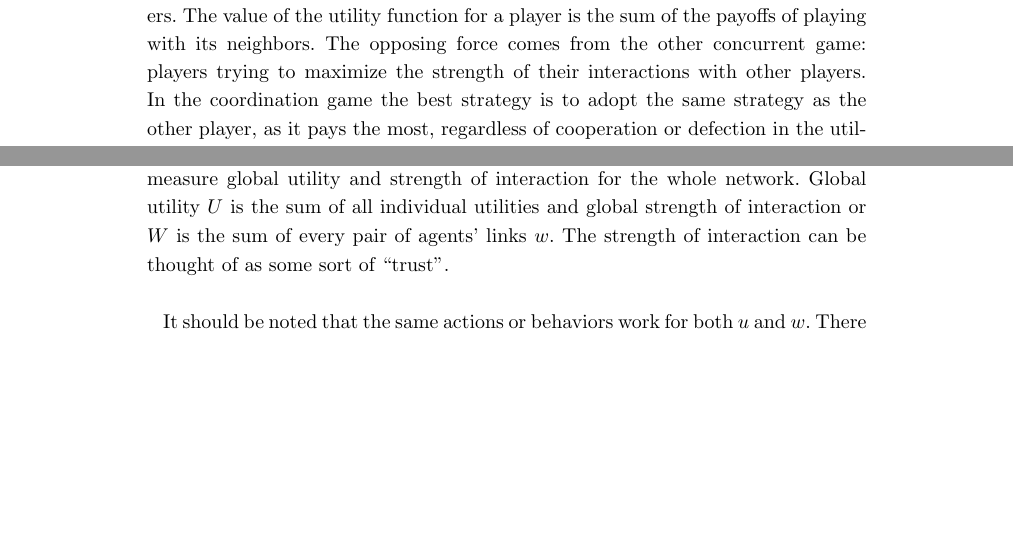
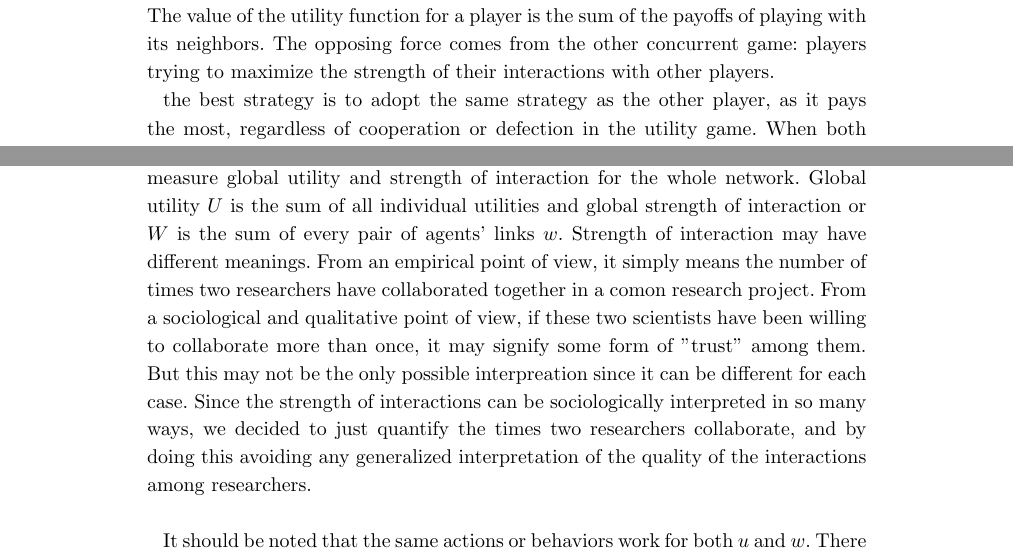
Before and after one commit to CA-Lab/biomedical-social-networks, a LaTeX document (casm.tex): two parts of pages 3 and 6 of 16 before the commit and two parts of pages 3 and 6 of 17 after it, joined at a grey line, cut so that both start at the same text, the shorter picture padded with empty space. Compiled offline with pdfLaTeX.

Commit message:
Comentario 1 revisor 3, integrado.

```diff
--- a/casm.tex
+++ b/casm.tex
@@ -357,7 +357,11 @@ In the context of our model, utility represents
   access to resources shared by others.
   The value of the utility function for a player is the sum of the payoffs of playing
   with its neighbors. The opposing force comes from the other concurrent game: players
-  trying to maximize the strength of their interactions with other players. In the coordination game
+  trying to maximize the strength of their interactions with other players.
+
+%%Strength of connection may have different meaning. From an empirical point of view, it simply means the number of times two researchers have collaborated together in a comon research project. From a sociological and qualitative point of view, if these two scientists have been willing to collaborate more than once, it may signify some form of trust among them. But this may not be the only interpreation since it can depend on each case. For instance students are expected to collaborate with their advisors, still there can be cases in which students are subdued to collaborate with them. In such a case, instead of trust there would be an asymmetry of power. This situation may not be limited to advisor-students relationships; we are aware of cases between a politically powerful scientist “recruting” other scientists that are somehow obligated to collaborate with them. The risk of refusing to collaborate in this situation can represent a politically bad move.
+
+%%Since the strength of connection can be sociologically interpreted in so many ways, we decided to just quantify the  times two researchers collaborate, and by doing this avoiding any generalized interpretation of the quality of the interactions among researchers. Still we are aware that naming strength of connection to the number of times scientists collaborate, can be quite abstract and it needs to be expressed in more concrete ways. In the coordination game
   the best strategy is to adopt the same strategy as the other player, as it pays the most,
   regardless of cooperation or defection in the utility game. When
   both cooperate the interaction gets a positive payoff, when both defect, the
@@ -562,7 +566,7 @@ their interaction ($w_{ji}$) as they coordinate or not, being $w$
 also cumulative. We measure global utility and strength of interaction for the whole
 network. Global utility $U$ is the sum of all individual utilities and global
 strength of interaction or $W$ is the sum of every pair of agents' links
-$w$. The strength of interaction can be thought of as some sort of ``trust''.\\
+$w$. Strength of interaction may have different meanings. From an empirical point of view, it simply means the number of times two researchers have collaborated together in a comon research project. From a sociological and qualitative point of view, if these two scientists have been willing to collaborate more than once, it may signify some form of "trust" among them. But this may not be the only possible interpreation since it can be different for each case. Since the strength of interactions can be sociologically interpreted in so many ways, we decided to just quantify the  times two researchers collaborate, and by doing this avoiding any generalized interpretation of the quality of the interactions among researchers. \\
 
 
 It should be noted that the same actions or behaviors work for
```
